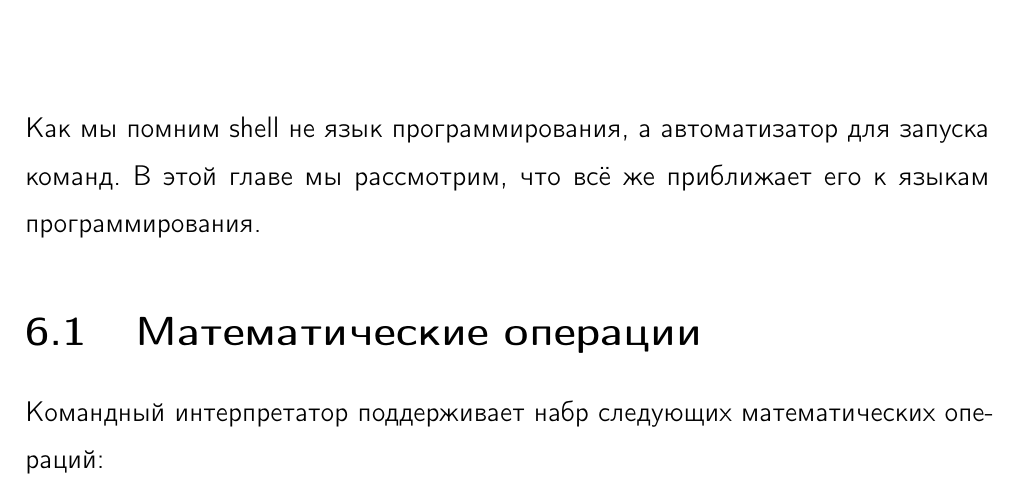
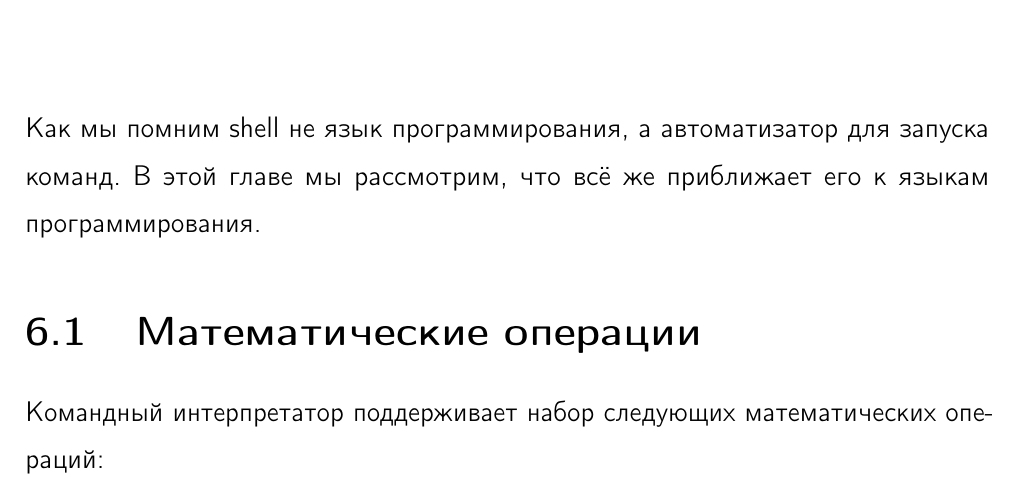
Before and after one commit to zhmylove/syssoft, a LaTeX book (main.tex, which reads shell/shell-benefits/shell-math-and-comp/shell-math/content.tex): part of page 36 of 137, cut so that both start at the same text. Compiled offline with pdfLaTeX; a LaTeX package or settings file that is missing is left out.

Commit message:
Update content.tex

```diff
--- a/shell/shell-benefits/shell-math-and-comp/shell-math/content.tex
+++ b/shell/shell-benefits/shell-math-and-comp/shell-math/content.tex
@@ -1,4 +1,4 @@
-Командный интерпретатор поддерживает набр следующих математических операций:
+Командный интерпретатор поддерживает набор следующих математических операций:
 
 \begin{center}
 	\begin{tabular}{c|l}
```
